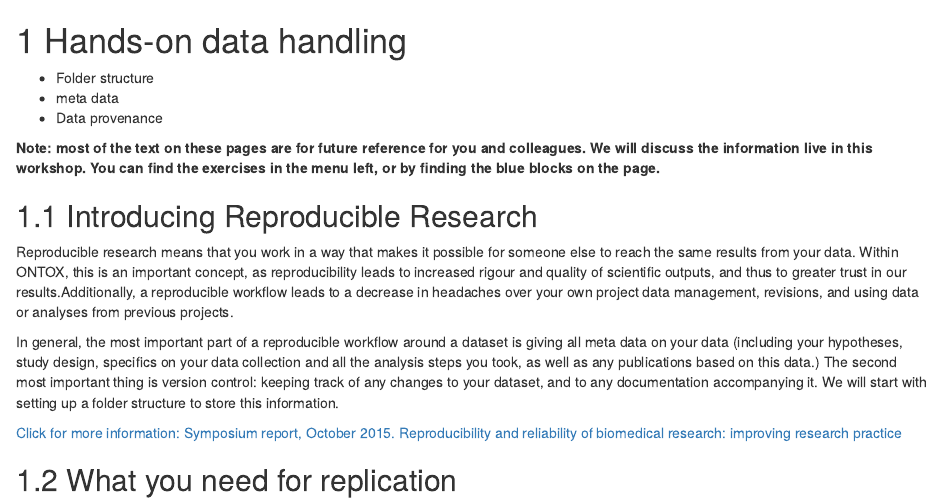
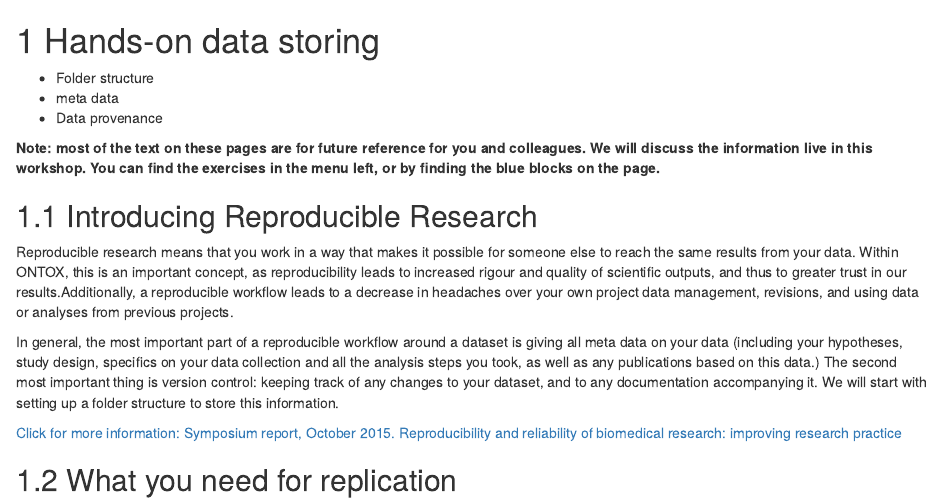
Before and after one commit to ontox-hu/ontoxRepRes, an R Markdown document (01_storingdata.Rmd): the page in a window 1100 px wide, from its top. Rendered offline with R 4.5, knitr and Pandoc, with nearby package versions; drawn as R Markdown's standard HTML page in place of the format the file asks for.

Commit message:
storing in chapter title

```diff
--- a/01_storingdata.Rmd
+++ b/01_storingdata.Rmd
@@ -1,4 +1,4 @@
-# Hands-on data handling
+# Hands-on data storing
 
  - Folder structure
  - meta data
```
Also changed, not shown: 1 other file.
